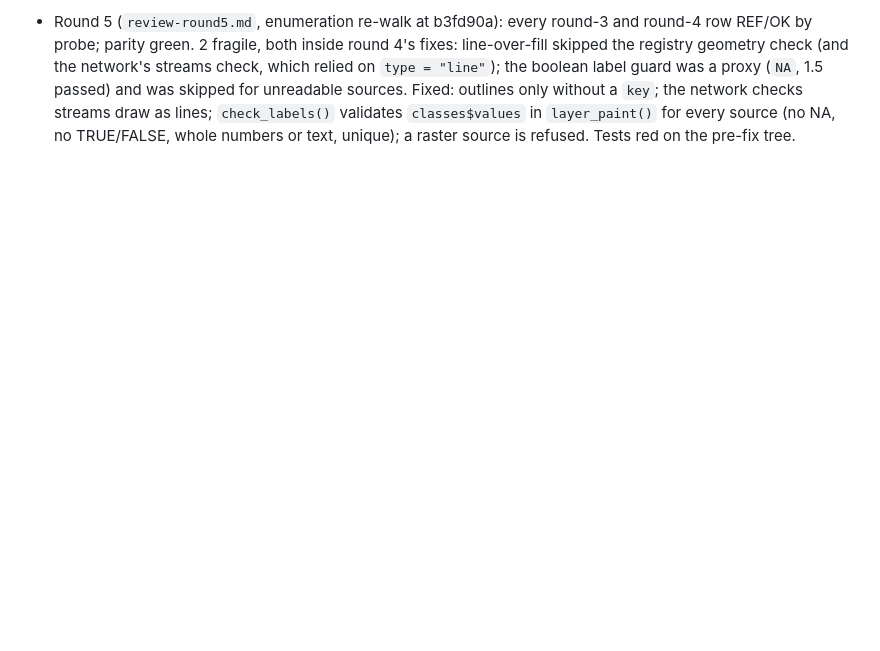
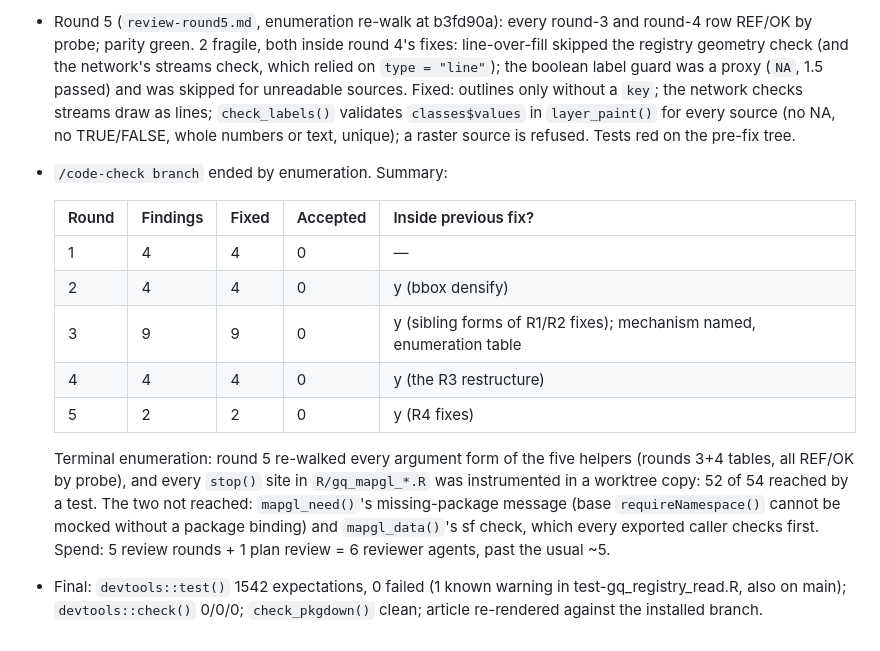
Before and after one commit to NewGraphEnvironment/gq, a Markdown page: planning/active/progress.md, the part around the change. GitHub-like rendering; blank space fills up the shorter version.

Commit message:
Record the branch review and final checks for #18
Co-Authored-By: Claude Opus 5.5 <noreply@anthropic.com>

```diff
--- a/planning/active/progress.md
+++ b/planning/active/progress.md
@@ -111,3 +111,22 @@
   Fixed: outlines only without a `key`; the network checks streams draw as lines; `check_labels()`
   validates `classes$values` in `layer_paint()` for every source (no NA, no TRUE/FALSE, whole
   numbers or text, unique); a raster source is refused. Tests red on the pre-fix tree.
+- `/code-check branch` ended by enumeration. Summary:
+
+  | Round | Findings | Fixed | Accepted | Inside previous fix? |
+  |---|---|---|---|---|
+  | 1 | 4 | 4 | 0 | — |
+  | 2 | 4 | 4 | 0 | y (bbox densify) |
+  | 3 | 9 | 9 | 0 | y (sibling forms of R1/R2 fixes); mechanism named, enumeration table |
+  | 4 | 4 | 4 | 0 | y (the R3 restructure) |
+  | 5 | 2 | 2 | 0 | y (R4 fixes) |
+
+  Terminal enumeration: round 5 re-walked every argument form of the five helpers (rounds 3+4
+  tables, all REF/OK by probe), and every `stop()` site in `R/gq_mapgl_*.R` was instrumented in a
+  worktree copy: 52 of 54 reached by a test. The two not reached: `mapgl_need()`'s missing-package
+  message (base `requireNamespace()` cannot be mocked without a package binding) and
+  `mapgl_data()`'s sf check, which every exported caller checks first. Spend: 5 review rounds +
+  1 plan review = 6 reviewer agents, past the usual ~5.
+- Final: `devtools::test()` 1542 expectations, 0 failed (1 known warning in
+  test-gq_registry_read.R, also on main); `devtools::check()` 0/0/0; `check_pkgdown()` clean;
+  article re-rendered against the installed branch.
```
Also changed, not shown: planning/active/task_plan.md (+5 -5 lines).
